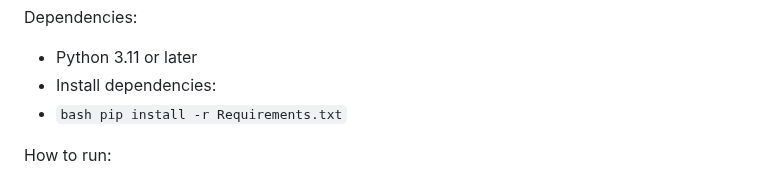
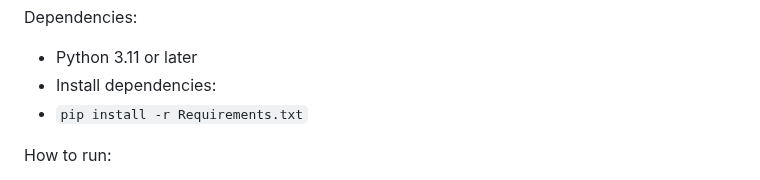
Before and after one commit to Ajafarnezhad/AI-Archaeologist-Lost-Language-Reconstruction, a Markdown page: README.md, the part around the change. Drawn GitHub-style.

````diff
--- a/README.md
+++ b/README.md
@@ -75,7 +75,7 @@ Knowledge graph relationships
 Dependencies:
 - Python 3.11 or later
 - Install dependencies:
-- ```bash pip install -r Requirements.txt```
+- ```pip install -r Requirements.txt```
 
 How to run:
 
````
